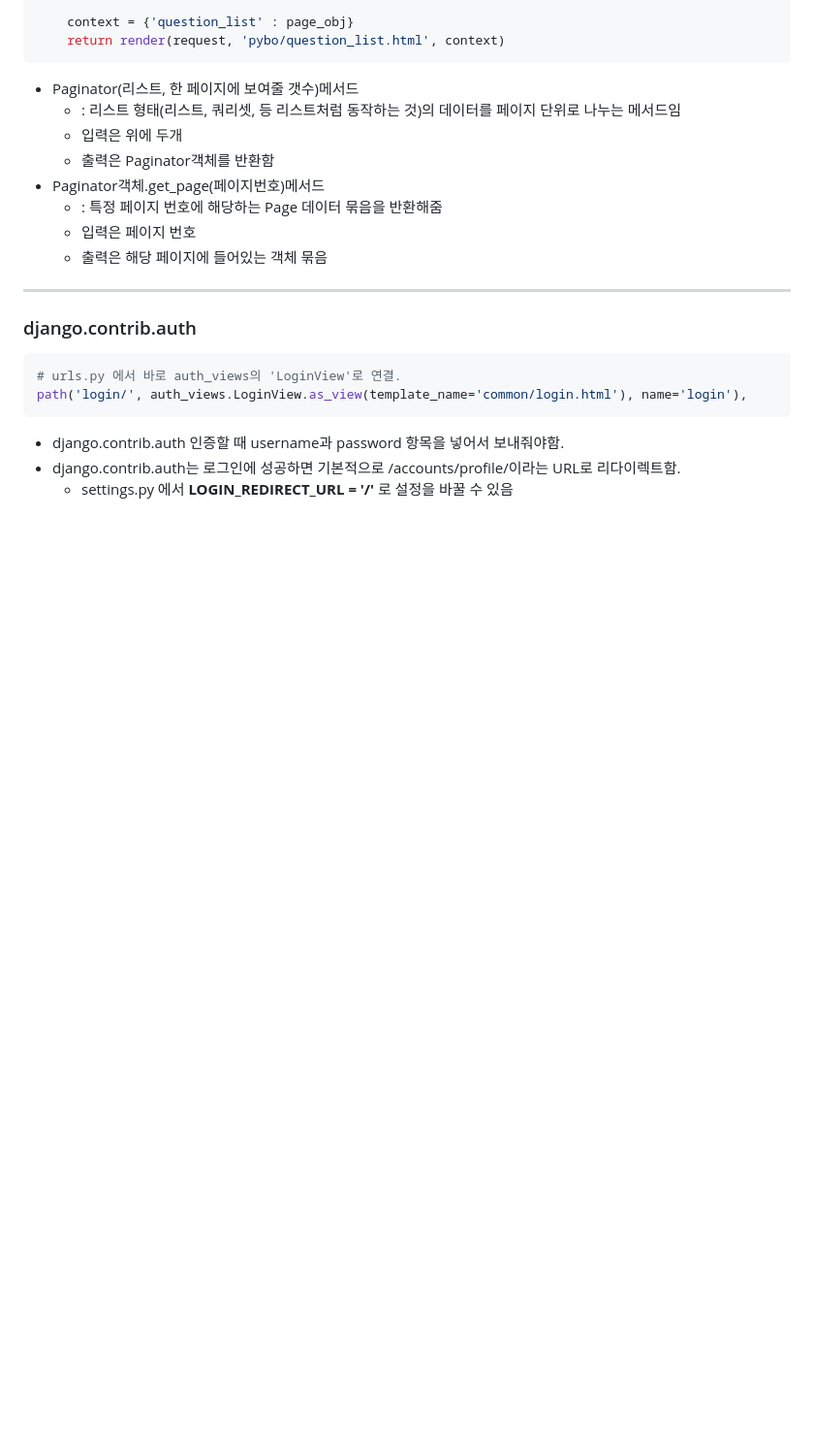
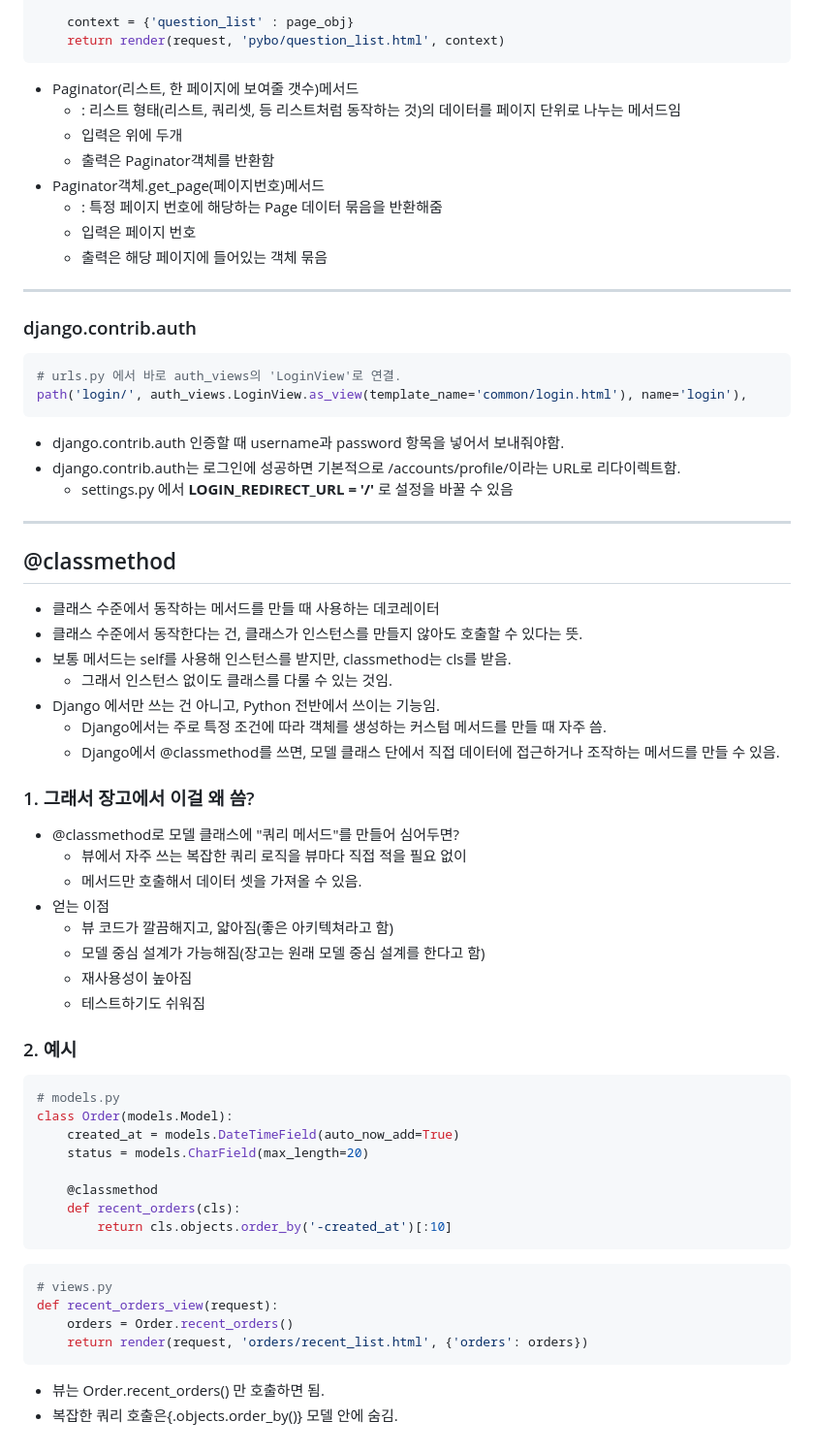
Before and after one commit to forestsol/webserver_kmu, a Markdown page: docs/midterm_exam.md, the part around the change. Shown: that part at 97% size. GitHub-like rendering; blank space fills up the shorter version.

Commit message:
feat: docs_about_classmethod

````diff
--- a/docs/midterm_exam.md
+++ b/docs/midterm_exam.md
@@ -253,3 +253,43 @@ path('login/', auth_views.LoginView.as_view(template_name='common/login.html'),
 - django.contrib.auth 인증할 때 username과 password 항목을 넣어서 보내줘야함.
 - django.contrib.auth는 로그인에 성공하면 기본적으로 /accounts/profile/이라는 URL로 리다이렉트함.
   - settings.py 에서 **LOGIN_REDIRECT_URL = '/'** 로 설정을 바꿀 수 있음
+
+---
+## @classmethod
+- 클래스 수준에서 동작하는 메서드를 만들 때 사용하는 데코레이터
+- 클래스 수준에서 동작한다는 건, 클래스가 인스턴스를 만들지 않아도 호출할 수 있다는 뜻.
+- 보통 메서드는 self를 사용해 인스턴스를 받지만, classmethod는 cls를 받음.
+  - 그래서 인스턴스 없이도 클래스를 다룰 수 있는 것임.
+- Django 에서만 쓰는 건 아니고, Python 전반에서 쓰이는 기능임.
+  - Django에서는 주로 특정 조건에 따라 객체를 생성하는 커스텀 메서드를 만들 때 자주 씀.
+  - Django에서 @classmethod를 쓰면, 모델 클래스 단에서 직접 데이터에 접근하거나 조작하는 메서드를 만들 수 있음.
+
+### 1. 그래서 장고에서 이걸 왜 씀?
+- @classmethod로 모델 클래스에 "쿼리 메서드"를 만들어 심어두면?
+  - 뷰에서 자주 쓰는 복잡한 쿼리 로직을 뷰마다 직접 적을 필요 없이
+  - 메서드만 호출해서 데이터 셋을 가져올 수 있음.
+- 얻는 이점
+  - 뷰 코드가 깔끔해지고, 얇아짐(좋은 아키텍쳐라고 함)
+  - 모델 중심 설계가 가능해짐(장고는 원래 모델 중심 설계를 한다고 함)
+  - 재사용성이 높아짐
+  - 테스트하기도 쉬워짐
+
+### 2. 예시
+```python
+# models.py
+class Order(models.Model):
+    created_at = models.DateTimeField(auto_now_add=True)
+    status = models.CharField(max_length=20)
+
+    @classmethod
+    def recent_orders(cls):
+        return cls.objects.order_by('-created_at')[:10]
+```
+```python
+# views.py
+def recent_orders_view(request):
+    orders = Order.recent_orders()
+    return render(request, 'orders/recent_list.html', {'orders': orders})
+```
+- 뷰는 Order.recent_orders() 만 호출하면 됨.
+- 복잡한 쿼리 호출은{.objects.order_by()} 모델 안에 숨김.
````
Also changed, not shown: docs/tips.md (added, +5 -0 lines).
